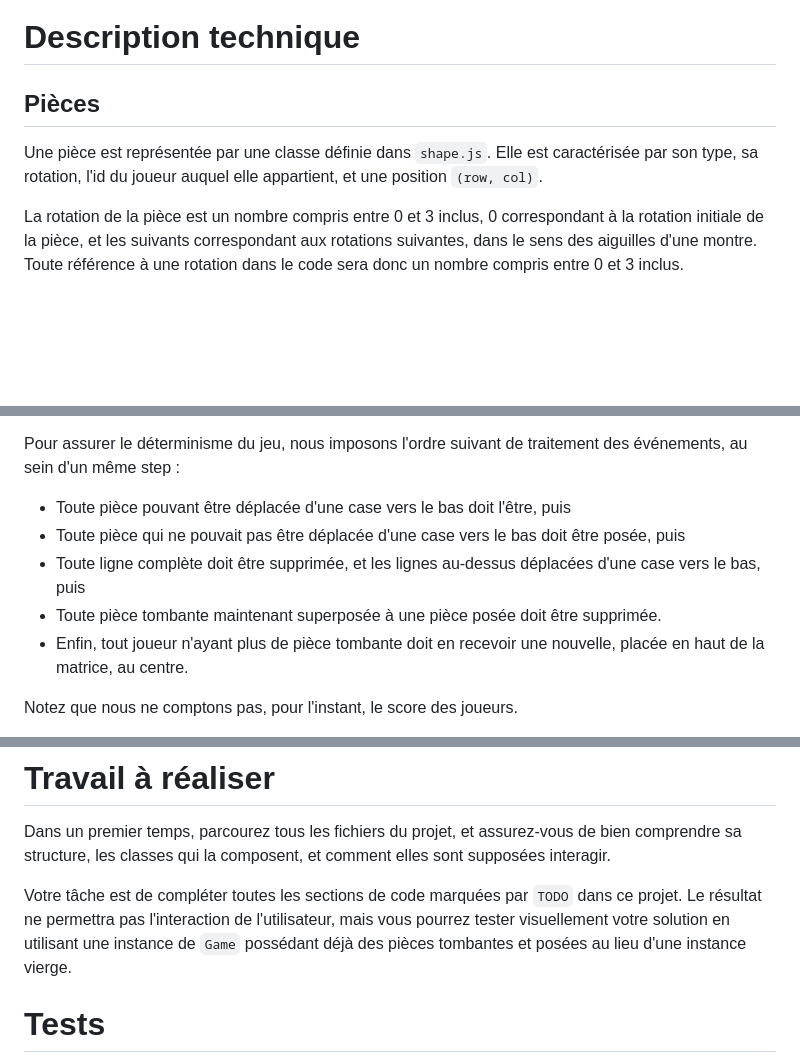
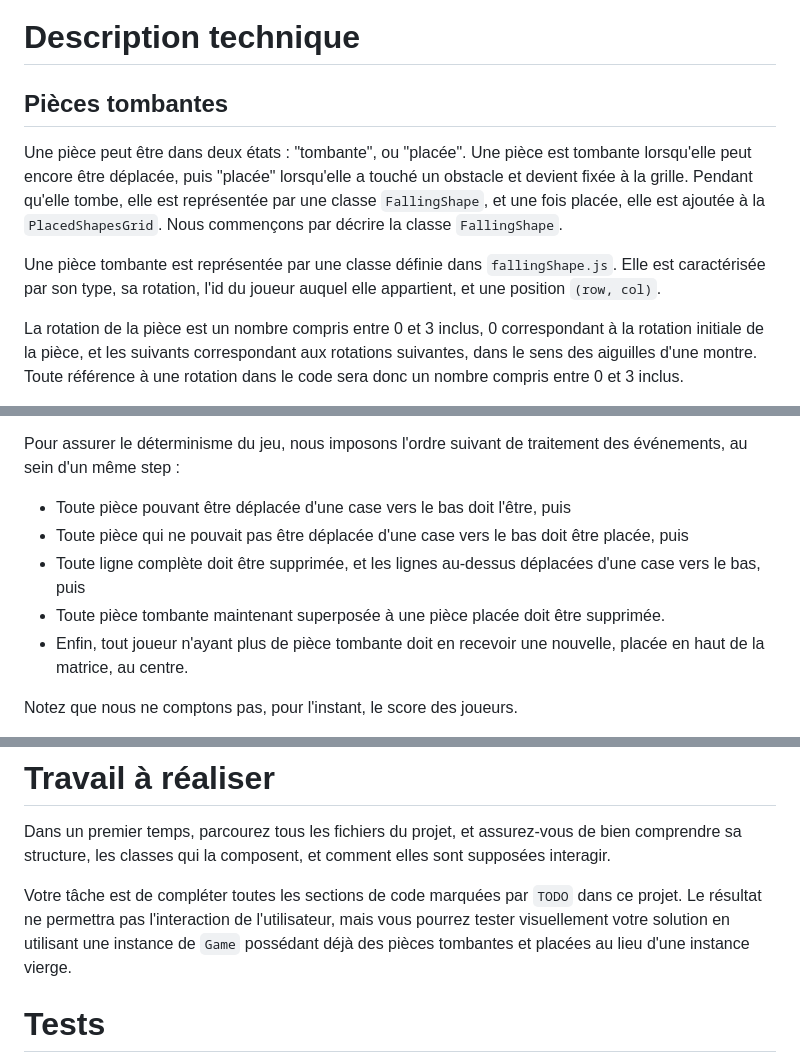
Before and after one commit to web-classroom/web-classroom.github.io, a Markdown page: labos/labo-2-tetris-1.md, 3 parts joined by grey strips. Drawn GitHub-style; blank space fills up the shorter version.

```diff
--- a/labos/labo-2-tetris-1.md
+++ b/labos/labo-2-tetris-1.md
@@ -18,8 +18,11 @@ Ceci est donc le premier labo dédié à ce jeu, qui consiste en l'implémentati
 
 # Description technique
 
-## Pièces
-Une pièce est représentée par une classe définie dans `shape.js`. Elle est caractérisée par son type, sa rotation, l'id du joueur auquel elle appartient, et une position `(row, col)`.
+## Pièces tombantes
+
+Une pièce peut être dans deux états : "tombante", ou "placée". Une pièce est tombante lorsqu'elle peut encore être déplacée, puis "placée" lorsqu'elle a touché un obstacle et devient fixée à la grille. Pendant qu'elle tombe, elle est représentée par une classe `FallingShape`, et une fois placée, elle est ajoutée à la `PlacedShapesGrid`. Nous commençons par décrire la classe `FallingShape`.
+
+Une pièce tombante est représentée par une classe définie dans `fallingShape.js`. Elle est caractérisée par son type, sa rotation, l'id du joueur auquel elle appartient, et une position `(row, col)`.
 
 La rotation de la pièce est un nombre compris entre 0 et 3 inclus, 0 correspondant à la rotation initiale de la pièce, et les suivants correspondant aux rotations suivantes, dans le sens des aiguilles d'une montre. Toute référence à une rotation dans le code sera donc un nombre compris entre 0 et 3 inclus.
 
@@ -83,9 +86,9 @@ Lorsqu'une pièce est posée, toute autre pièce tombante qui lui était superpo
 Pour assurer le déterminisme du jeu, nous imposons l'ordre suivant de traitement des événements, au sein d'un même step :
 
 - Toute pièce pouvant être déplacée d'une case vers le bas doit l'être, puis
-- Toute pièce qui ne pouvait pas être déplacée d'une case vers le bas doit être posée, puis
+- Toute pièce qui ne pouvait pas être déplacée d'une case vers le bas doit être placée, puis
 - Toute ligne complète doit être supprimée, et les lignes au-dessus déplacées d'une case vers le bas, puis
-- Toute pièce tombante maintenant superposée à une pièce posée doit être supprimée.
+- Toute pièce tombante maintenant superposée à une pièce placée doit être supprimée.
 - Enfin, tout joueur n'ayant plus de pièce tombante doit en recevoir une nouvelle, placée en haut de la matrice, au centre.
 
 Notez que nous ne comptons pas, pour l'instant, le score des joueurs.
@@ -103,7 +106,7 @@ Comme vous pouvez le voir dans `package.json`, nous offrons trois commandes :
 # Travail à réaliser
 Dans un premier temps, parcourez tous les fichiers du projet, et assurez-vous de bien comprendre sa structure, les classes qui la composent, et comment elles sont supposées interagir.
 
-Votre tâche est de compléter toutes les sections de code marquées par `TODO` dans ce projet. Le résultat ne permettra pas l'interaction de l'utilisateur, mais vous pourrez tester visuellement votre solution en utilisant une instance de `Game` possédant déjà des pièces tombantes et posées au lieu d'une instance vierge.
+Votre tâche est de compléter toutes les sections de code marquées par `TODO` dans ce projet. Le résultat ne permettra pas l'interaction de l'utilisateur, mais vous pourrez tester visuellement votre solution en utilisant une instance de `Game` possédant déjà des pièces tombantes et placées au lieu d'une instance vierge.
 
 # Tests
 Le repository contient déjà un certain nombre de tests que nous utiliserons pour noter votre travail, mais nous nous réservons le droit d'en ajouter d'autres et d'évaluer votre rendu manuellement. Aussi, nous vous recommandons de ne pas vous reposer uniquement sur les tests donnés. Vous êtes notamment libres d'ajouter de nouveaux tests si vous le souhaitez ; nous vous demanderons toutefois de le faire dans de nouveaux fichiers. Nous vérifierons en effet que les tests fournis n'ont pas été modifiés, afin de garantir que vous les passez pour les bonnes raisons ;)
```
Also changed, not shown: other parts of labos/labo-2-tetris-1.md (+22 -22 lines).
